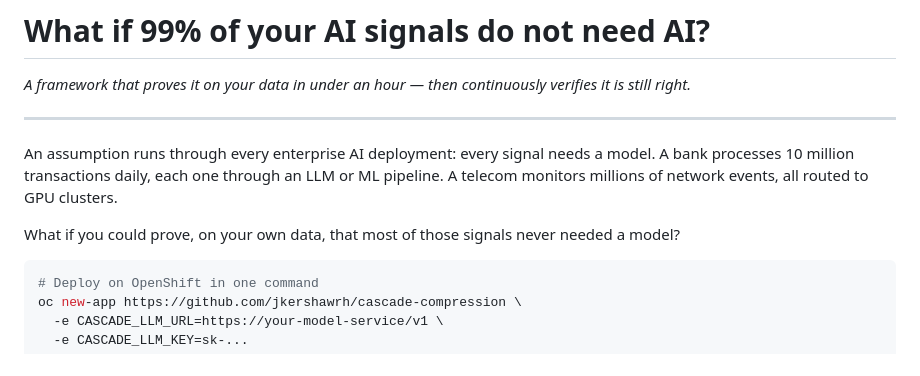
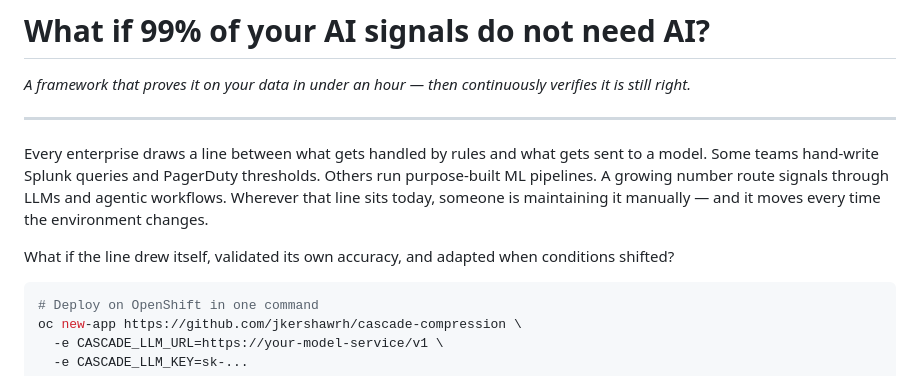
Before and after one commit to jkershawrh/cascade-compression, a Markdown page: docs/blog-edge-discovery-engine.md, the part around the change. Rendered like a GitHub page.

````diff
--- a/docs/blog-edge-discovery-engine.md
+++ b/docs/blog-edge-discovery-engine.md
@@ -4,9 +4,9 @@
 
 ---
 
-An assumption runs through every enterprise AI deployment: every signal needs a model. A bank processes 10 million transactions daily, each one through an LLM or ML pipeline. A telecom monitors millions of network events, all routed to GPU clusters.
+Every enterprise draws a line between what gets handled by rules and what gets sent to a model. Some teams hand-write Splunk queries and PagerDuty thresholds. Others run purpose-built ML pipelines. A growing number route signals through LLMs and agentic workflows. Wherever that line sits today, someone is maintaining it manually — and it moves every time the environment changes.
 
-What if you could prove, on your own data, that most of those signals never needed a model?
+What if the line drew itself, validated its own accuracy, and adapted when conditions shifted?
 
 ```bash
 # Deploy on OpenShift in one command
````
Also changed, not shown: docs/blog-edge-discovery-engine-gdocs.md (+2 -2 lines).
